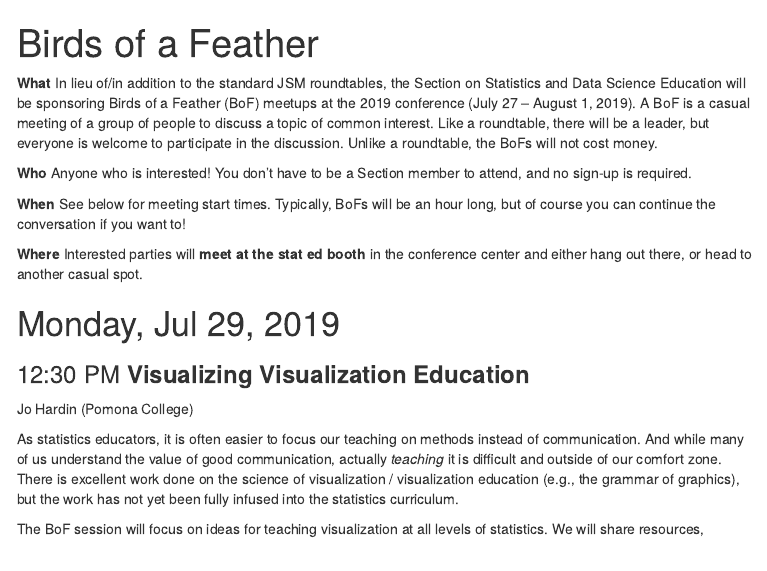
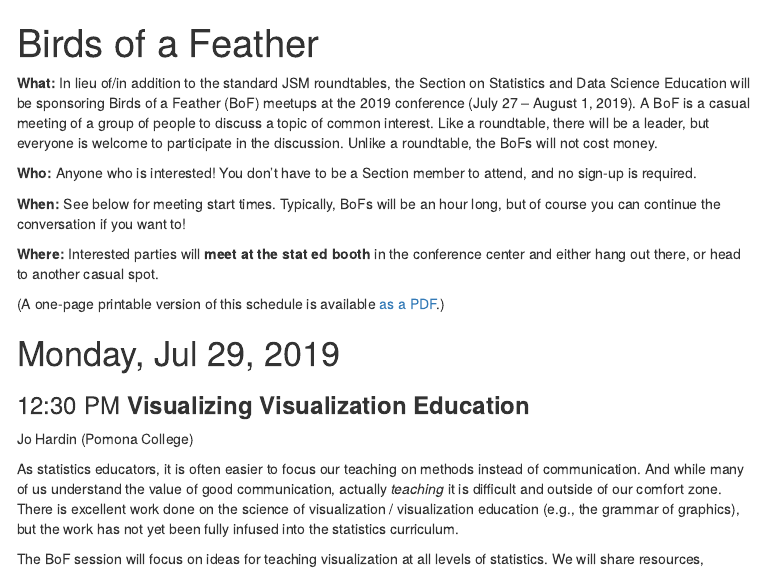
Before and after one commit to AmeliaMN/JSM-BoF, an R Markdown document (index.Rmd): the page in a window 1100 px wide, from its top. The pictures show the output file index.html that the author committed with the source, opened offline; menus at the side of the page are left out.

Commit message:
update site

````diff
--- a/index.Rmd
+++ b/index.Rmd
@@ -7,6 +7,9 @@ output:
     toc_float: yes
   pdf_document:
     toc: no
+  word_document:
+    toc: no
+    toc_depth: '3'
 ---
 \fontsize{12}{12}
 \fontseries{m}
@@ -23,15 +26,15 @@ output:
 knitr::opts_chunk$set(echo = TRUE)
 ```
 
-**What** In lieu of/in addition to the standard JSM roundtables, the Section on Statistics and Data Science Education will be sponsoring Birds of a Feather (BoF) meetups at the 2019 conference (July 27 – August 1, 2019). A BoF is a casual meeting of a group of people to discuss a topic of common interest. Like a roundtable, there will be a leader, but everyone is welcome to participate in the discussion. Unlike a roundtable, the BoFs will not cost money.
+**What:** In lieu of/in addition to the standard JSM roundtables, the Section on Statistics and Data Science Education will be sponsoring Birds of a Feather (BoF) meetups at the 2019 conference (July 27 – August 1, 2019). A BoF is a casual meeting of a group of people to discuss a topic of common interest. Like a roundtable, there will be a leader, but everyone is welcome to participate in the discussion. Unlike a roundtable, the BoFs will not cost money.
 
-**Who** Anyone who is interested! You don't have to be a Section member to attend, and no sign-up is required.
+**Who:** Anyone who is interested! You don't have to be a Section member to attend, and no sign-up is required.
 
-**When** See below for meeting start times. Typically, BoFs will be an hour long, but of course you can continue the conversation if you want to!
+**When:** See below for meeting start times. Typically, BoFs will be an hour long, but of course you can continue the conversation if you want to!
 
-**Where** Interested parties will **meet at the stat ed booth** in the conference center and either hang out there, or head to another casual spot.
+**Where:** Interested parties will **meet at the stat ed booth** in the conference center and either hang out there, or head to another casual spot.
 
-
+(A one-page printable version of this schedule is available [as a PDF](https://ameliamn.github.io/JSM-BoF/BoF_toprint.pdf).)
 
 # Monday, Jul 29, 2019
 
````
Also changed, not shown: index.html.
